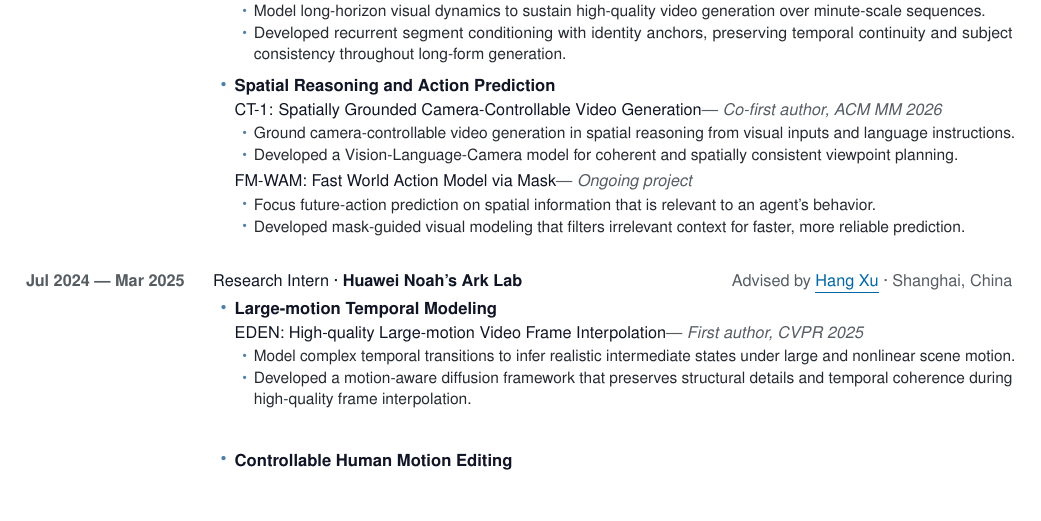
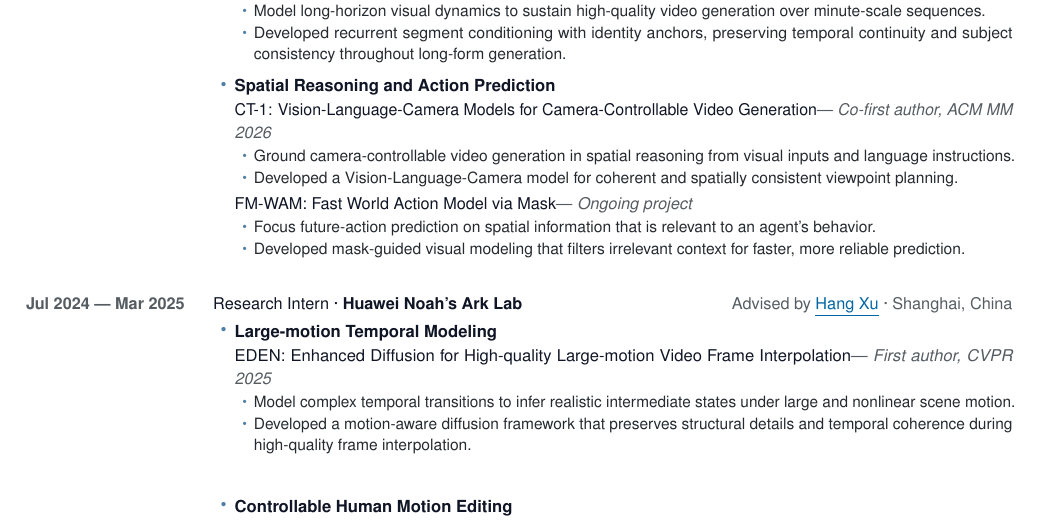
Before and after one commit to bbldCVer/bbldCVer.github.io, a LaTeX CV (CV_Zihao_Zhang_en.tex): part of page 1 of 2, cut so that both start at the same text, the shorter picture padded with empty space. Compiled offline with pdfLaTeX.

Commit message:
Sync latest CV source

```diff
--- a/CV_Zihao_Zhang_en.tex
+++ b/CV_Zihao_Zhang_en.tex
@@ -284,7 +284,7 @@ partopsep=0pt
     \vspace{0.6pt}
 
     \ThemeProject
-      {CT-1: Spatially Grounded Camera-Controllable Video Generation}
+      {CT-1: Vision-Language-Camera Models for Camera-Controllable Video Generation}
       {Co-first author, ACM MM 2026}
       {\begin{Contributions}
         \item Ground camera-controllable video generation in spatial
@@ -319,7 +319,7 @@ partopsep=0pt
     \vspace{0.6pt}
 
     \ThemeProject
-      {EDEN: High-quality Large-motion Video Frame Interpolation}
+      {EDEN: Enhanced Diffusion for High-quality Large-motion Video Frame Interpolation}
       {First author, CVPR 2025}
       {\begin{Contributions}
         \item Model complex temporal transitions to infer realistic
```
Also changed, not shown: CV_Zihao_Zhang_en.pdf, 1 other file.
